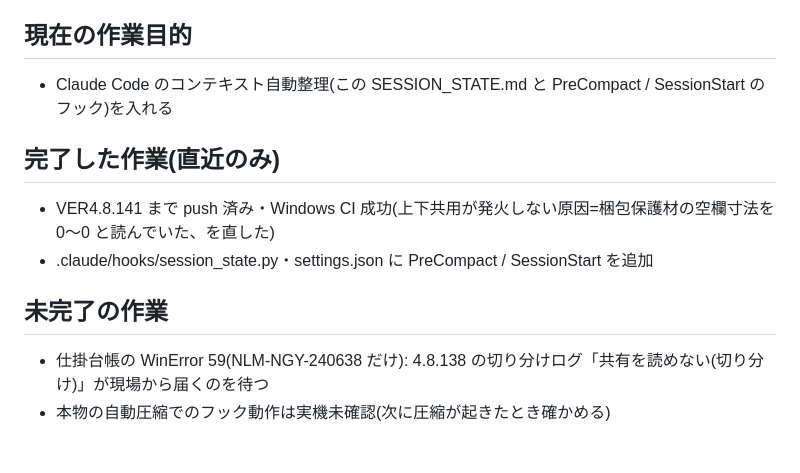
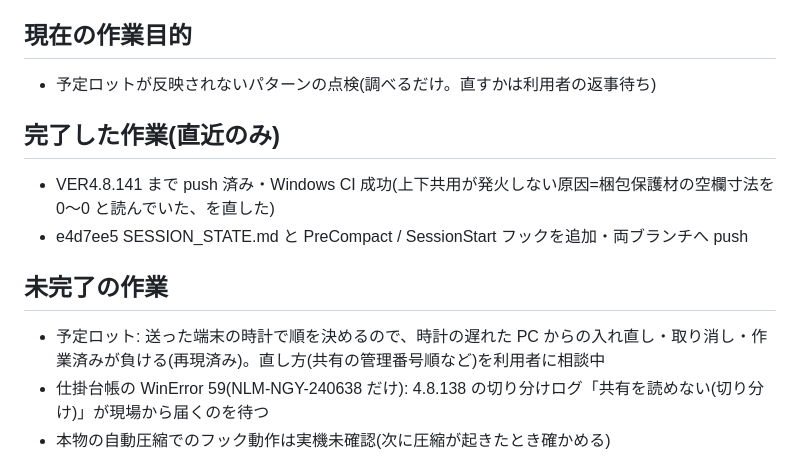
Before and after one commit to ViVio-Hellon/python-web-tools, a Markdown page: .claude/SESSION_STATE.md, the part around the change. Drawn GitHub-style.

Commit message:
SESSION_STATE: 予定ロット点検の状態
Co-Authored-By: Claude Opus 5.5 <noreply@anthropic.com>
Claude-Session: https://claude.ai/code/session_01KfD7FGdA8k9VrB5eVszEm9

```diff
--- a/.claude/SESSION_STATE.md
+++ b/.claude/SESSION_STATE.md
@@ -4,13 +4,14 @@
 > 完了済みは「完了した作業」に1行ずつ短く。古いものは消してためこまない(履歴は git と docs/変更履歴.md にある)。
 
 ## 現在の作業目的
-- Claude Code のコンテキスト自動整理(この SESSION_STATE.md と PreCompact / SessionStart のフック)を入れる
+- 予定ロットが反映されないパターンの点検(調べるだけ。直すかは利用者の返事待ち)
 
 ## 完了した作業(直近のみ)
 - VER4.8.141 まで push 済み・Windows CI 成功(上下共用が発火しない原因=梱包保護材の空欄寸法を 0〜0 と読んでいた、を直した)
-- .claude/hooks/session_state.py・settings.json に PreCompact / SessionStart を追加
+- e4d7ee5 SESSION_STATE.md と PreCompact / SessionStart フックを追加・両ブランチへ push
 
 ## 未完了の作業
+- 予定ロット: 送った端末の時計で順を決めるので、時計の遅れた PC からの入れ直し・取り消し・作業済みが負ける(再現済み)。直し方(共有の管理番号順など)を利用者に相談中
 - 仕掛台帳の WinError 59(NLM-NGY-240638 だけ): 4.8.138 の切り分けログ「共有を読めない(切り分け)」が現場から届くのを待つ
 - 本物の自動圧縮でのフック動作は実機未確認(次に圧縮が起きたとき確かめる)
 
```
